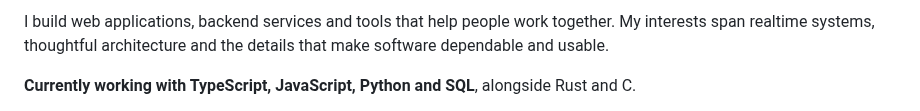
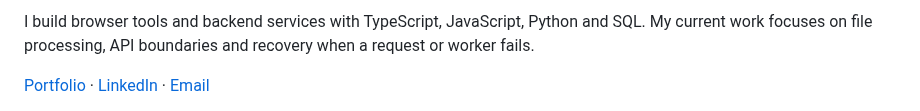
Before and after one commit to ismaeelakin/ismaeelakin, a Markdown page: README.md, the part around one of its changes. Drawn GitHub-style.

```diff
--- a/README.md
+++ b/README.md
@@ -4,5 +4,5 @@
 
-I build web applications, backend services and tools that help people work together. My interests span realtime systems, thoughtful architecture and the details that make software dependable and usable.
+I build browser tools and backend services with TypeScript, JavaScript, Python and SQL. My current work focuses on file processing, API boundaries and recovery when a request or worker fails.
 
-**Currently working with TypeScript, JavaScript, Python and SQL**, alongside Rust and C.
+[Portfolio](https://ismaeel-habeeb-publication.hub-0.workers.dev/) · [LinkedIn](https://www.linkedin.com/in/ismaeel-habeeb-01980619b/) · [Email](mailto:ismaeelakin09@gmail.com)
 
```
Also changed, not shown: other parts of README.md (+22 -32 lines), assets/rowcraft.png (added), 1 other file.
